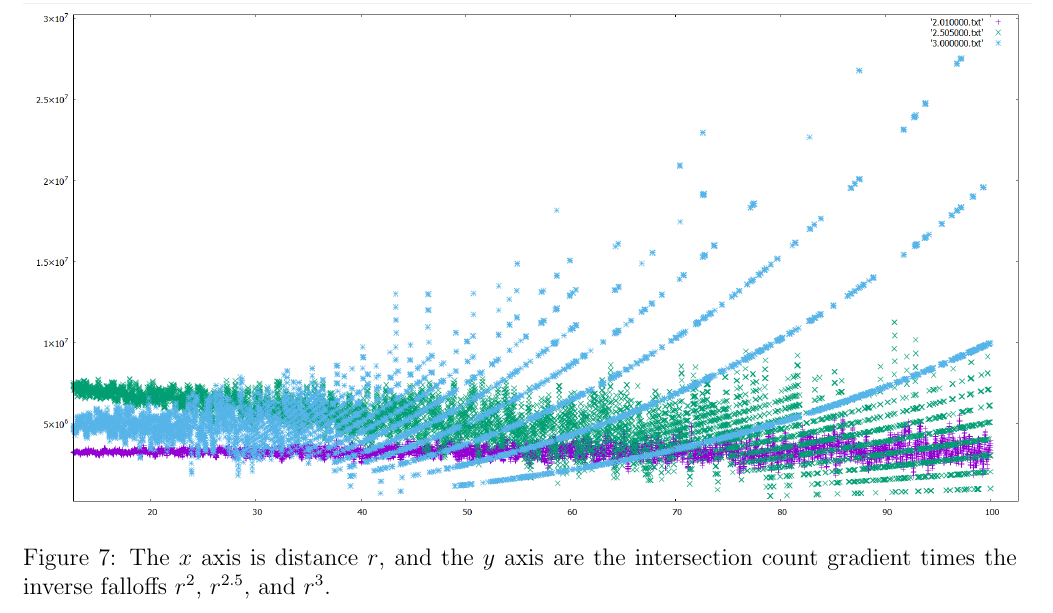
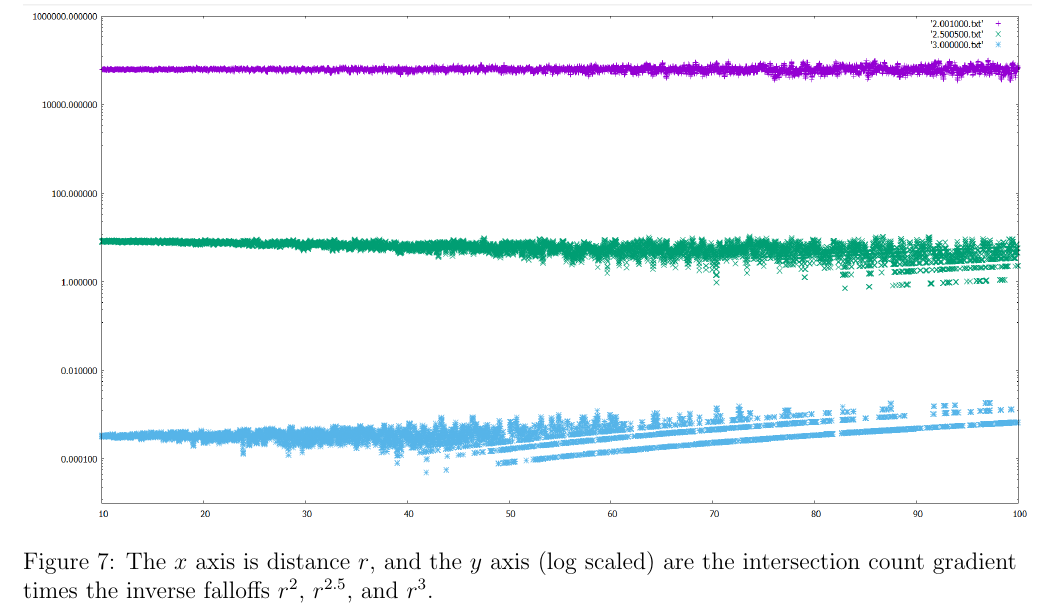
Before and after one commit to sjhalayka/papers, a LaTeX paper (review/bezier_escape.tex): part of page 7 of 7, cut so that both start at the same text. Compiled offline with pdfLaTeX.

Commit message:
Add files via upload

```diff
--- a/review/bezier_escape.tex
+++ b/review/bezier_escape.tex
@@ -365,7 +365,7 @@ And so, it appears that the greater the fractionality, the more differentiable t
 \centering
   \includegraphics[width = 7 in]{multi_plot.png}
   \caption{
-The $x$ axis is distance $r$, and the $y$ axis are the intersection count gradient times the inverse falloffs $r^2$, $r^{2.5}$, and $r^3$.
+The $x$ axis is distance $r$, and the $y$ axis (log scaled) are the intersection count gradient times the inverse falloffs $r^2$, $r^{2.5}$, and $r^3$.
 }
 \end{figure}
 
```
Also changed, not shown: review/bezier_escape.pdf, review/multi_plot.png.
